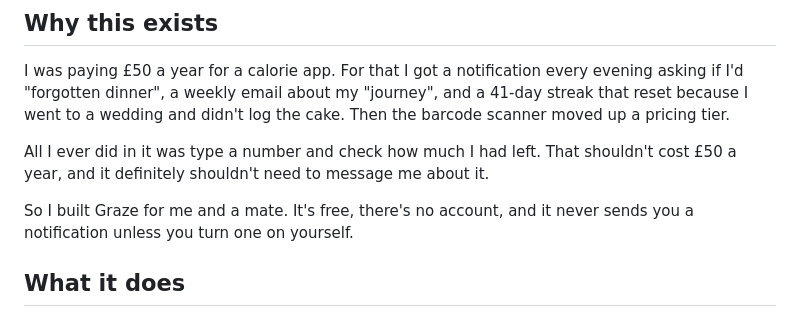
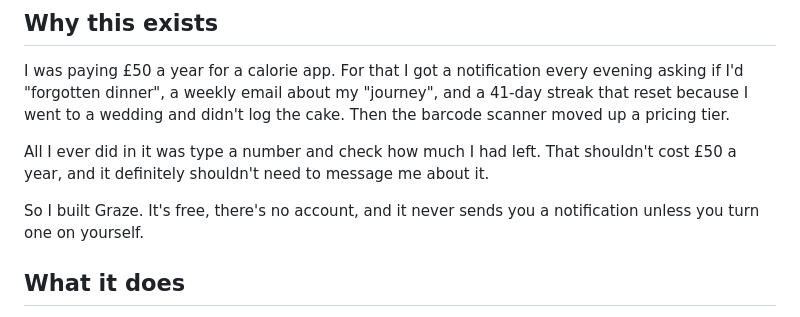
Before and after one commit to byalex33/graze, a Markdown page: README.md, the part around the change. GitHub-like rendering.

```diff
--- a/README.md
+++ b/README.md
@@ -10,7 +10,7 @@ I was paying £50 a year for a calorie app. For that I got a notification every
 
 All I ever did in it was type a number and check how much I had left. That shouldn't cost £50 a year, and it definitely shouldn't need to message me about it.
 
-So I built Graze for me and a mate. It's free, there's no account, and it never sends you a notification unless you turn one on yourself.
+So I built Graze. It's free, there's no account, and it never sends you a notification unless you turn one on yourself.
 
 ## What it does
 
```
